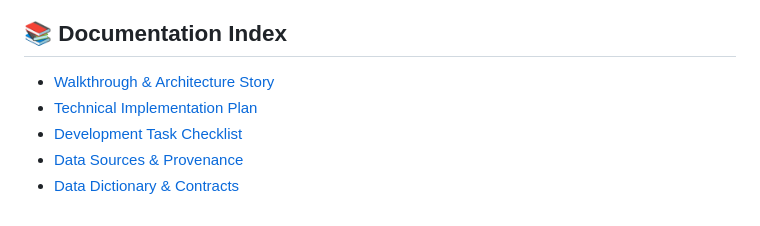
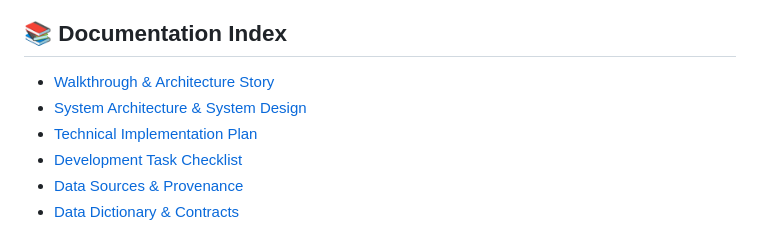
Before and after one commit to robitalhazmi/koridortj, a Markdown page: README.md, the part around the change. Rendered like a GitHub page.

Commit message:
docs(readme): add system architecture link to documentation index

```diff
--- a/README.md
+++ b/README.md
@@ -292,6 +292,7 @@ For step-by-step production deployment instructions, Traefik HTTPS domain routin
 ## 📚 Documentation Index
 
 - [Walkthrough & Architecture Story](WALKTHROUGH.md)
+- [System Architecture & System Design](docs/architecture.md)
 - [Technical Implementation Plan](IMPLEMENTATION_PLAN.md)
 - [Development Task Checklist](TASKS.md)
 - [Data Sources & Provenance](docs/data_sources.md)
```
